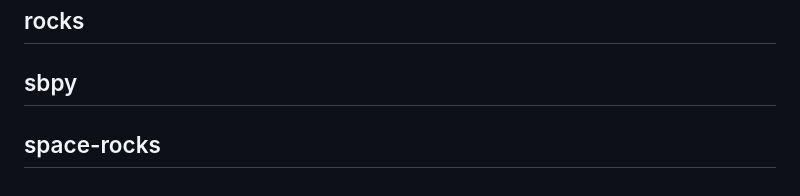
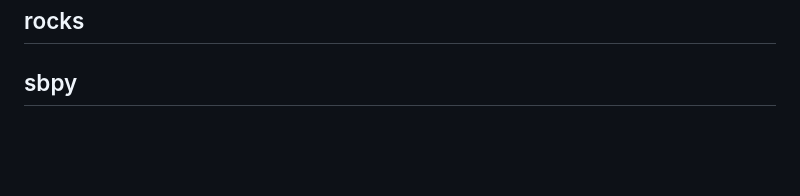
Before and after one commit to maxmahlke/les-houches-small-bodies, a Markdown page: README.md, the part around the change printed below. Drawn GitHub-style; blank space fills up the shorter version.

```diff
--- a/README.md
+++ b/README.md
@@ -205,5 +203,3 @@ How to process data locally.
 ## rocks
 
 ## sbpy
-
-## space-rocks
```
Also changed, not shown: other parts of README.md (+5 -7 lines).
